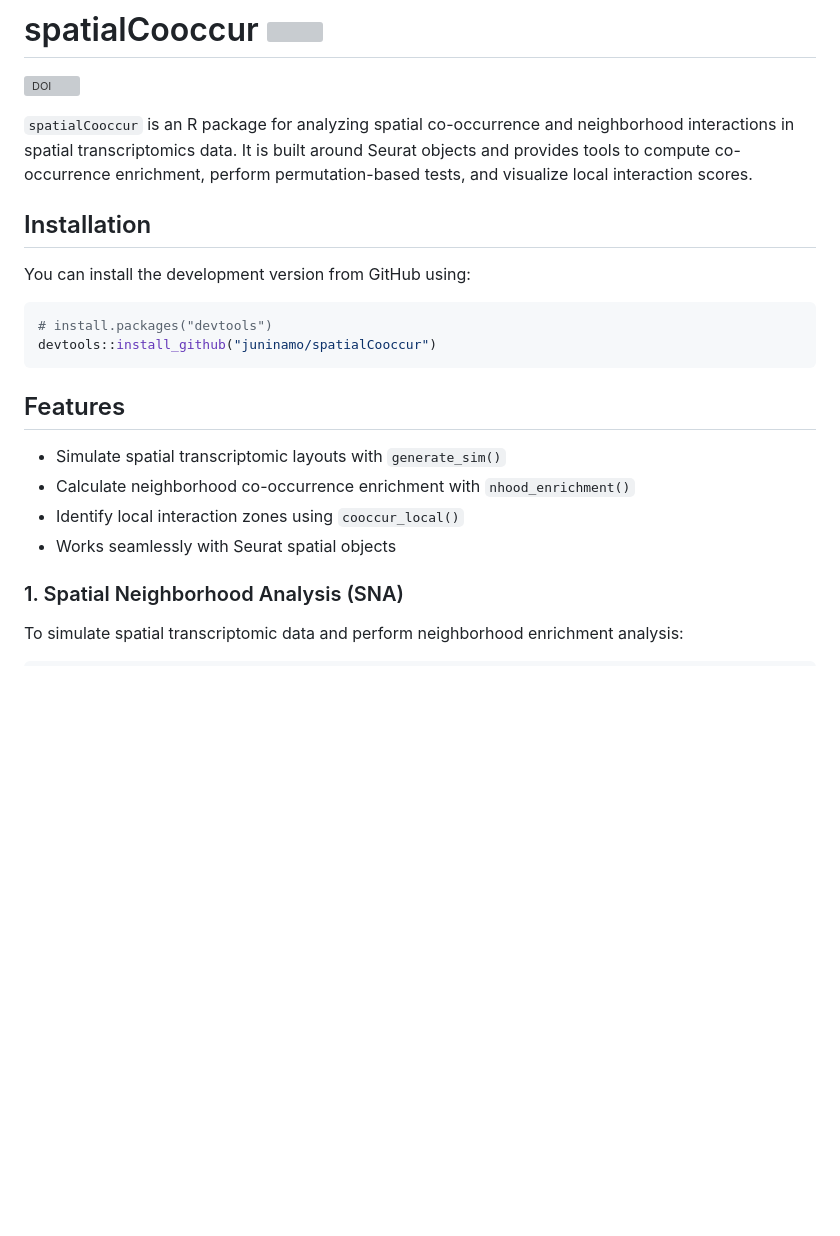
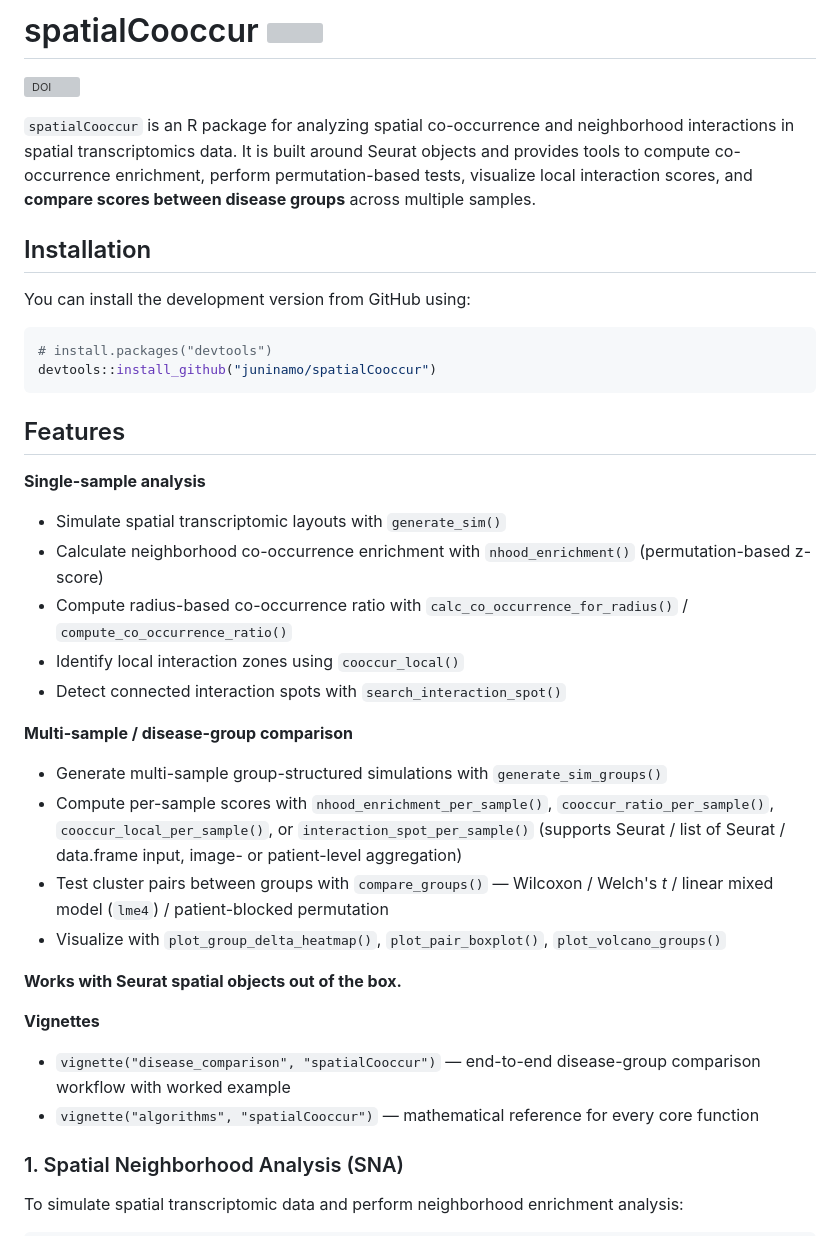
Before and after one commit to juninamo/spatialCooccur, a Markdown page: README.md, the part around one of its changes. Drawn GitHub-style; blank space fills up the shorter version; grey boxes are pictures that could not be loaded.

```diff
--- a/README.md
+++ b/README.md
@@ -6,8 +6,9 @@
 `spatialCooccur` is an R package for analyzing spatial co-occurrence and
 neighborhood interactions in spatial transcriptomics data. It is built
 around Seurat objects and provides tools to compute co-occurrence
-enrichment, perform permutation-based tests, and visualize local
-interaction scores.
+enrichment, perform permutation-based tests, visualize local
+interaction scores, and **compare scores between disease groups** across
+multiple samples.
 
 ## Installation
 
@@ -20,11 +21,38 @@ devtools::install_github("juninamo/spatialCooccur")
 
 ## Features
 
+**Single-sample analysis**
+
 - Simulate spatial transcriptomic layouts with `generate_sim()`
 - Calculate neighborhood co-occurrence enrichment with
-  `nhood_enrichment()`
+  `nhood_enrichment()` (permutation-based z-score)
+- Compute radius-based co-occurrence ratio with
+  `calc_co_occurrence_for_radius()` / `compute_co_occurrence_ratio()`
 - Identify local interaction zones using `cooccur_local()`
-- Works seamlessly with Seurat spatial objects
+- Detect connected interaction spots with `search_interaction_spot()`
+
+**Multi-sample / disease-group comparison**
+
+- Generate multi-sample group-structured simulations with
+  `generate_sim_groups()`
+- Compute per-sample scores with `nhood_enrichment_per_sample()`,
+  `cooccur_ratio_per_sample()`, `cooccur_local_per_sample()`, or
+  `interaction_spot_per_sample()` (supports Seurat / list of Seurat /
+  data.frame input, image- or patient-level aggregation)
+- Test cluster pairs between groups with `compare_groups()` —
+  Wilcoxon / Welch's *t* / linear mixed model (`lme4`) / patient-blocked
+  permutation
+- Visualize with `plot_group_delta_heatmap()`, `plot_pair_boxplot()`,
+  `plot_volcano_groups()`
+
+**Works with Seurat spatial objects out of the box.**
+
+**Vignettes**
+
+- `vignette("disease_comparison", "spatialCooccur")` — end-to-end
+  disease-group comparison workflow with worked example
+- `vignette("algorithms", "spatialCooccur")` — mathematical reference for
+  every core function
 
 ### 1. Spatial Neighborhood Analysis (SNA)
 To simulate spatial transcriptomic data and perform neighborhood enrichment analysis:
```
Also changed, not shown: other parts of README.md (+25 -11 lines), figure/per_group_heatmap-1.png (added), figure/plots-1.png, figure/plots-2.png, figure/plots-3.png, figure/spatial_map-1.png, figure/spatial_map_focus-1.png, 5 other files.
